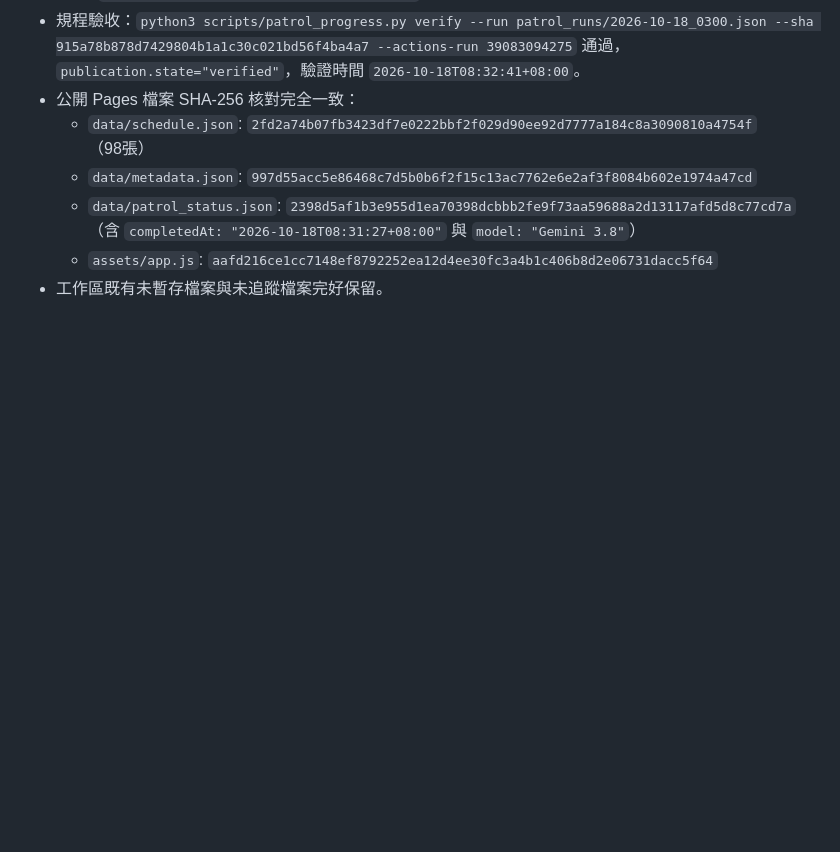
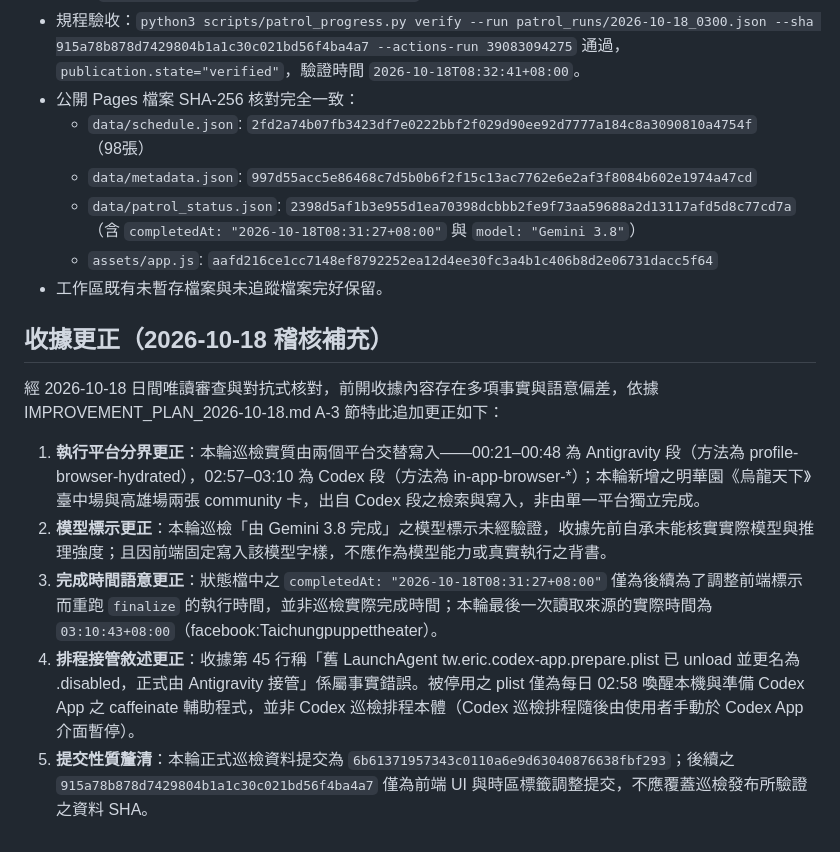
Before and after one commit to eric1810-tw/taiwan-opera-calendar, a Markdown page: PATROL_2026-10-18_0300_RECEIPT.md, the part around the change. Drawn GitHub-style; blank space fills up the shorter version.

Commit message:
docs(audit): [skip ci] append A-3 correction to 10/18 patrol receipt

```diff
--- a/PATROL_2026-10-18_0300_RECEIPT.md
+++ b/PATROL_2026-10-18_0300_RECEIPT.md
@@ -59,3 +59,13 @@
   - `data/patrol_status.json`: `2398d5af1b3e955d1ea70398dcbbb2fe9f73aa59688a2d13117afd5d8c77cd7a`（含 `completedAt: "2026-10-18T08:31:27+08:00"` 與 `model: "Gemini 3.8"`）
   - `assets/app.js`: `aafd216ce1cc7148ef8792252ea12d4ee30fc3a4b1c406b8d2e06731dacc5f64`
 - 工作區既有未暫存檔案與未追蹤檔案完好保留。
+
+## 收據更正（2026-10-18 稽核補充）
+
+經 2026-10-18 日間唯讀審查與對抗式核對，前開收據內容存在多項事實與語意偏差，依據 IMPROVEMENT_PLAN_2026-10-18.md A-3 節特此追加更正如下：
+
+1. **執行平台分界更正**：本輪巡檢實質由兩個平台交替寫入——00:21–00:48 為 Antigravity 段（方法為 profile-browser-hydrated），02:57–03:10 為 Codex 段（方法為 in-app-browser-*）；本輪新增之明華園《烏龍天下》臺中場與高雄場兩張 community 卡，出自 Codex 段之檢索與寫入，非由單一平台獨立完成。
+2. **模型標示更正**：本輪巡檢「由 Gemini 3.8 完成」之模型標示未經驗證，收據先前自承未能核實實際模型與推理強度；且因前端固定寫入該模型字樣，不應作為模型能力或真實執行之背書。
+3. **完成時間語意更正**：狀態檔中之 `completedAt: "2026-10-18T08:31:27+08:00"` 僅為後續為了調整前端標示而重跑 `finalize` 的執行時間，並非巡檢實際完成時間；本輪最後一次讀取來源的實際時間為 `03:10:43+08:00`（facebook:Taichungpuppettheater）。
+4. **排程接管敘述更正**：收據第 45 行稱「舊 LaunchAgent tw.eric.codex-app.prepare.plist 已 unload 並更名為 .disabled，正式由 Antigravity 接管」係屬事實錯誤。被停用之 plist 僅為每日 02:58 喚醒本機與準備 Codex App 之 caffeinate 輔助程式，並非 Codex 巡檢排程本體（Codex 巡檢排程隨後由使用者手動於 Codex App 介面暫停）。
+5. **提交性質釐清**：本輪正式巡檢資料提交為 `6b61371957343c0110a6e9d63040876638fbf293`；後續之 `915a78b878d7429804b1a1c30c021bd56f4ba4a7` 僅為前端 UI 與時區標籤調整提交，不應覆蓋巡檢發布所驗證之資料 SHA。
```
